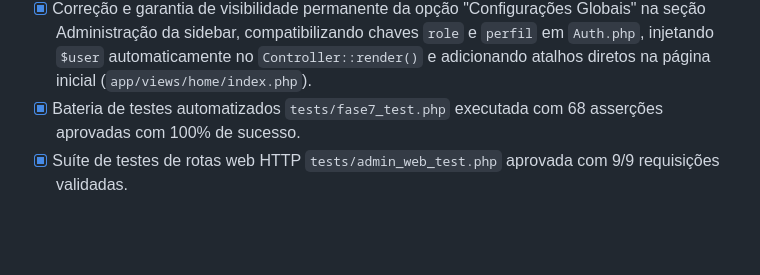
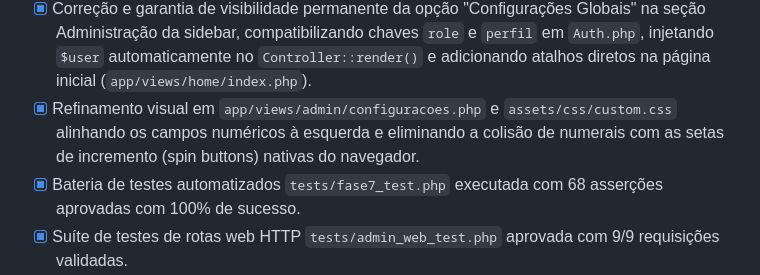
Before and after one commit to LucasPastel2004/cantina, a Markdown page: docs/STATUS.md, the part around the change. GitHub-like rendering; blank space fills up the shorter version.

```diff
--- a/docs/STATUS.md
+++ b/docs/STATUS.md
@@ -216,6 +216,7 @@ Este documento reflete o estado em tempo real da implementação do sistema **Ca
   * `turmas.php`: Tabela com série, turno e ordem de impressão contínua.
 * [x] Registro e proteção de rotas RBAC em `index.php` e sincronização dos links em `app/views/layouts/sidebar.php`.
 * [x] Correção e garantia de visibilidade permanente da opção "Configurações Globais" na seção Administração da sidebar, compatibilizando chaves `role` e `perfil` em `Auth.php`, injetando `$user` automaticamente no `Controller::render()` e adicionando atalhos diretos na página inicial (`app/views/home/index.php`).
+* [x] Refinamento visual em `app/views/admin/configuracoes.php` e `assets/css/custom.css` alinhando os campos numéricos à esquerda e eliminando a colisão de numerais com as setas de incremento (spin buttons) nativas do navegador.
 * [x] Bateria de testes automatizados `tests/fase7_test.php` executada com 68 asserções aprovadas com 100% de sucesso.
 * [x] Suíte de testes de rotas web HTTP `tests/admin_web_test.php` aprovada com 9/9 requisições validadas.
 * [x] Suíte de testes de visibilidade da sidebar `tests/sidebar_visibility_test.php` aprovada com 7/7 asserções com 100% de sucesso.
```
Also changed, not shown: docs/ERROS.md (+12 -0 lines).
